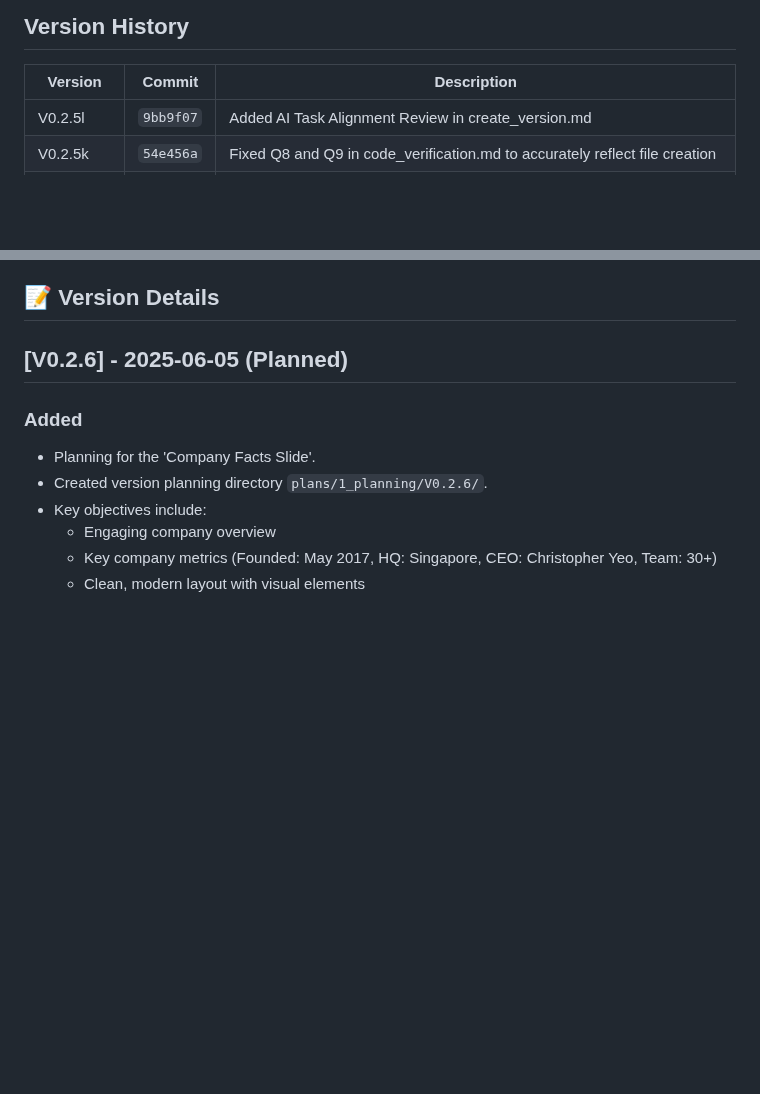
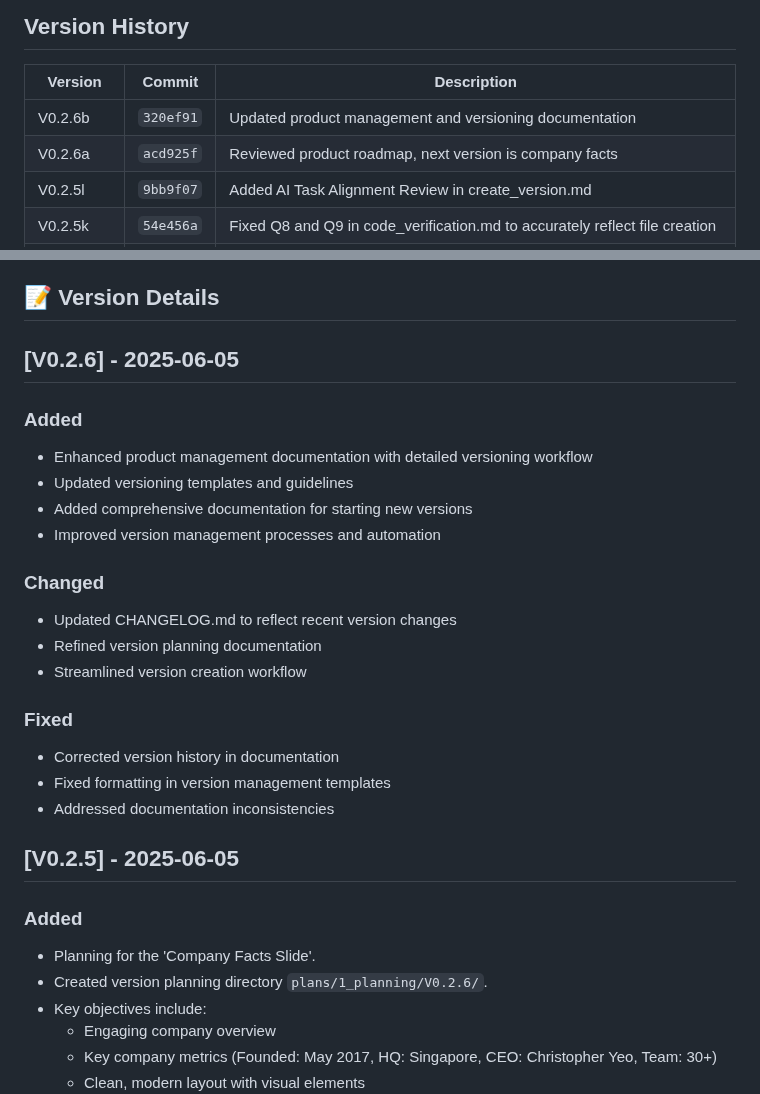
Before and after one commit to christopheryeo/sentient-BP, a Markdown page: plans/_reference/CHANGELOG.md, 2 parts joined by grey strips. Drawn GitHub-style; blank space fills up the shorter version.

Commit message:
Update CHANGELOG.md with V0.2.6b version details

```diff
--- a/plans/_reference/CHANGELOG.md
+++ b/plans/_reference/CHANGELOG.md
@@ -9,6 +9,8 @@ and this project adheres to [Semantic Versioning](https://semver.org/spec/v2.0.0
 
 | Version  | Commit    | Description                                                                 |
 |----------|-----------|-----------------------------------------------------------------------------|
+| V0.2.6b  | `320ef91` | Updated product management and versioning documentation                      |
+| V0.2.6a  | `acd925f` | Reviewed product roadmap, next version is company facts                      |
 | V0.2.5l  | `9bb9f07` | Added AI Task Alignment Review in create_version.md                          |
 | V0.2.5k  | `54e456a` | Fixed Q8 and Q9 in code_verification.md to accurately reflect file creation |
 | V0.2.5j  | `ace3fe9` | Fixed documentation issues in code_verification.md                          |
@@ -80,7 +82,25 @@ and this project adheres to [Semantic Versioning](https://semver.org/spec/v2.0.0
 
 ## 📝 Version Details
 
-## [V0.2.6] - 2025-06-05 (Planned)
+## [V0.2.6] - 2025-06-05
+
+### Added
+- Enhanced product management documentation with detailed versioning workflow
+- Updated versioning templates and guidelines
+- Added comprehensive documentation for starting new versions
+- Improved version management processes and automation
+
+### Changed
+- Updated CHANGELOG.md to reflect recent version changes
+- Refined version planning documentation
+- Streamlined version creation workflow
+
+### Fixed
+- Corrected version history in documentation
+- Fixed formatting in version management templates
+- Addressed documentation inconsistencies
+
+## [V0.2.5] - 2025-06-05
 ### Added
 - Planning for the 'Company Facts Slide'.
 - Created version planning directory `plans/1_planning/V0.2.6/`.
```
